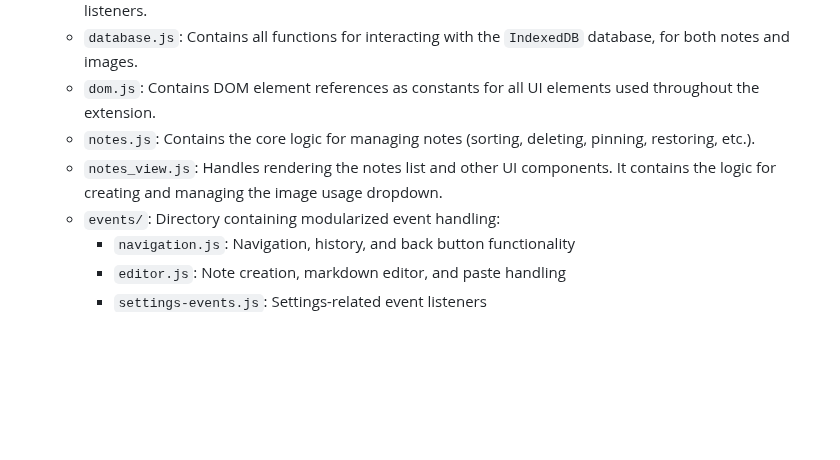
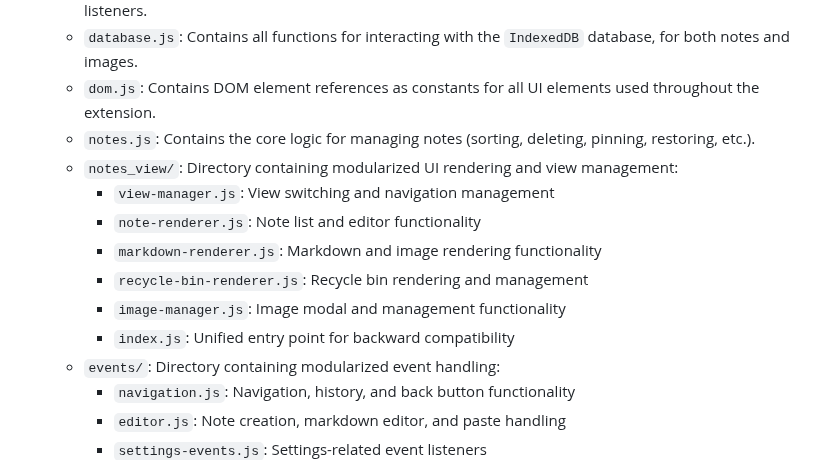
Before and after one commit to IHaBiS02/SideNote, a Markdown page: STRUCTURE.md, the part around one of its changes. Rendered like a GitHub page; blank space fills up the shorter version.

```diff
--- a/STRUCTURE.md
+++ b/STRUCTURE.md
@@ -15,7 +15,13 @@ SideNote is a browser extension that provides a simple note-taking interface wit
     -   `database.js`: Contains all functions for interacting with the `IndexedDB` database, for both notes and images.
     -   `dom.js`: Contains DOM element references as constants for all UI elements used throughout the extension.
     -   `notes.js`: Contains the core logic for managing notes (sorting, deleting, pinning, restoring, etc.).
-    -   `notes_view.js`: Handles rendering the notes list and other UI components. It contains the logic for creating and managing the image usage dropdown.
+    -   `notes_view/`: Directory containing modularized UI rendering and view management:
+        -   `view-manager.js`: View switching and navigation management
+        -   `note-renderer.js`: Note list and editor functionality
+        -   `markdown-renderer.js`: Markdown and image rendering functionality
+        -   `recycle-bin-renderer.js`: Recycle bin rendering and management
+        -   `image-manager.js`: Image modal and management functionality
+        -   `index.js`: Unified entry point for backward compatibility
     -   `events/`: Directory containing modularized event handling:
         -   `navigation.js`: Navigation, history, and back button functionality
         -   `editor.js`: Note creation, markdown editor, and paste handling
```
Also changed, not shown: other parts of STRUCTURE.md (+12 -12 lines), Functions.md (+36 -5 lines).
